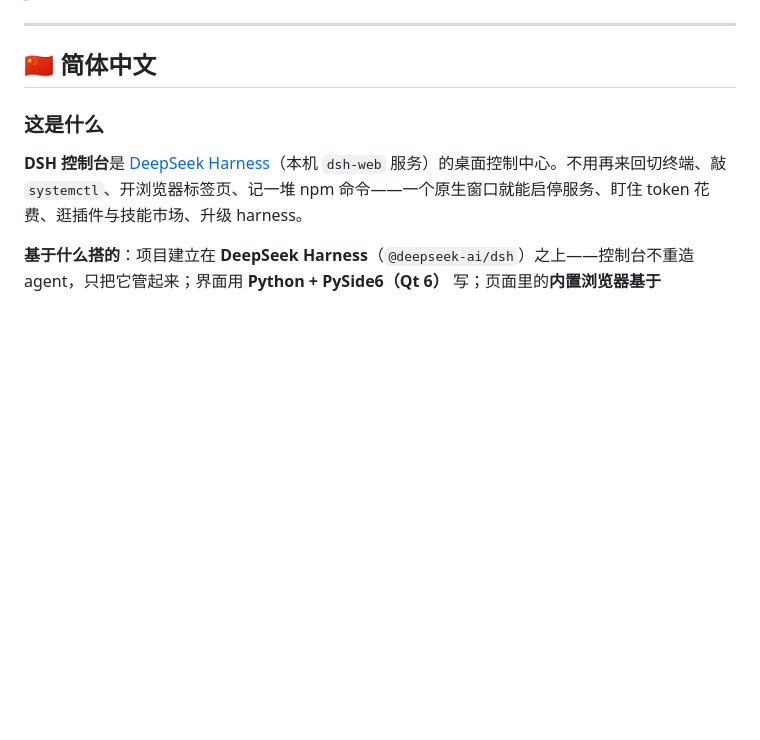
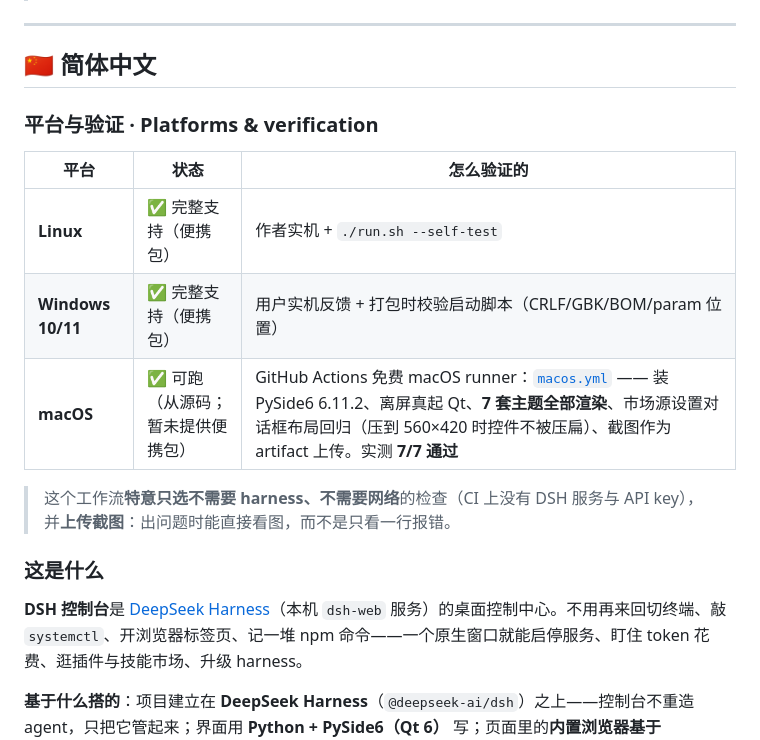
Before and after one commit to xugulin/dsh-console, a Markdown page: README.md, the part around one of its changes. Rendered like a GitHub page; blank space fills up the shorter version.

Commit message:
docs: README 加 macOS CI 徽章与「平台与验证」一节
徽章区加 macOS smoke 徽章；正文加一张表，写清每个平台**怎么验证的**：

* Linux / Windows：便携包 + 实机自检（Windows 启动脚本在打包时校验 CRLF/GBK/BOM）；
* macOS：GitHub 免费 macOS runner 上装 PySide6 6.11.2、离屏真起 Qt、
  7 套主题全部渲染、市场源设置对话框布局回归、截图作为 artifact 上传 —— 实测 7/7 通过。

并注明该工作流特意只选不需要 harness/网络的检查（CI 上没有 DSH 服务与 API key）。

```diff
--- a/README.md
+++ b/README.md
@@ -34,6 +35,17 @@
 ---
 
 ## 🇨🇳 简体中文
+
+### 平台与验证 · Platforms & verification
+
+| 平台 | 状态 | 怎么验证的 |
+|---|---|---|
+| **Linux** | ✅ 完整支持（便携包） | 作者实机 + `./run.sh --self-test` |
+| **Windows 10/11** | ✅ 完整支持（便携包） | 用户实机反馈 + 打包时校验启动脚本（CRLF/GBK/BOM/param 位置） |
+| **macOS** | ✅ 可跑（从源码；暂未提供便携包） | GitHub Actions 免费 macOS runner：[`macos.yml`](.github/workflows/macos.yml) —— 装 PySide6 6.11.2、离屏真起 Qt、**7 套主题全部渲染**、市场源设置对话框布局回归（压到 560×420 时控件不被压扁）、截图作为 artifact 上传。实测 **7/7 通过** |
+
+> 这个工作流**特意只选不需要 harness、不需要网络**的检查（CI 上没有 DSH 服务与 API key），
+> 并**上传截图**：出问题时能直接看图，而不是只看一行报错。
 
 ### 这是什么
 
```
Also changed, not shown: other parts of README.md (+1 -0 lines).
